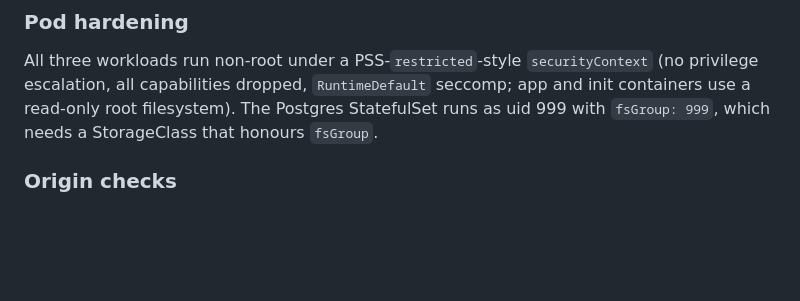
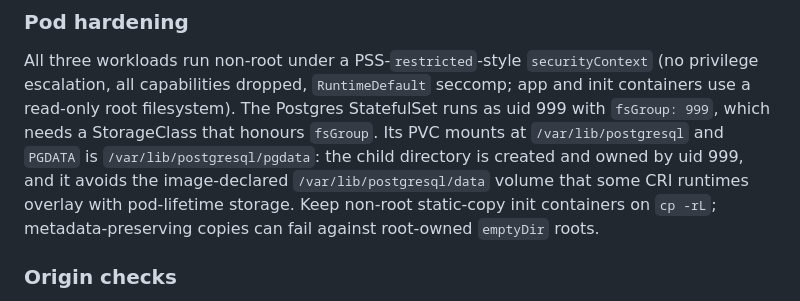
Before and after one commit to IcebergAI/IcebergTTX, a Markdown page: website/docs/deployment.md, the part around the change. GitHub-like rendering; blank space fills up the shorter version.

Commit message:
Preserve beta.2 release and deployment lessons

```diff
--- a/website/docs/deployment.md
+++ b/website/docs/deployment.md
@@ -110,6 +110,11 @@ All three workloads run non-root under a PSS-`restricted`-style `securityContext
 (no privilege escalation, all capabilities dropped, `RuntimeDefault` seccomp; app
 and init containers use a read-only root filesystem). The Postgres StatefulSet runs
 as uid 999 with `fsGroup: 999`, which needs a StorageClass that honours `fsGroup`.
+Its PVC mounts at `/var/lib/postgresql` and `PGDATA` is
+`/var/lib/postgresql/pgdata`: the child directory is created and owned by uid 999,
+and it avoids the image-declared `/var/lib/postgresql/data` volume that some CRI
+runtimes overlay with pod-lifetime storage. Keep non-root static-copy init containers
+on `cp -rL`; metadata-preserving copies can fail against root-owned `emptyDir` roots.
 
 ### Origin checks
 
```
Also changed, not shown: docs/RELEASING.md (+7 -4 lines).
